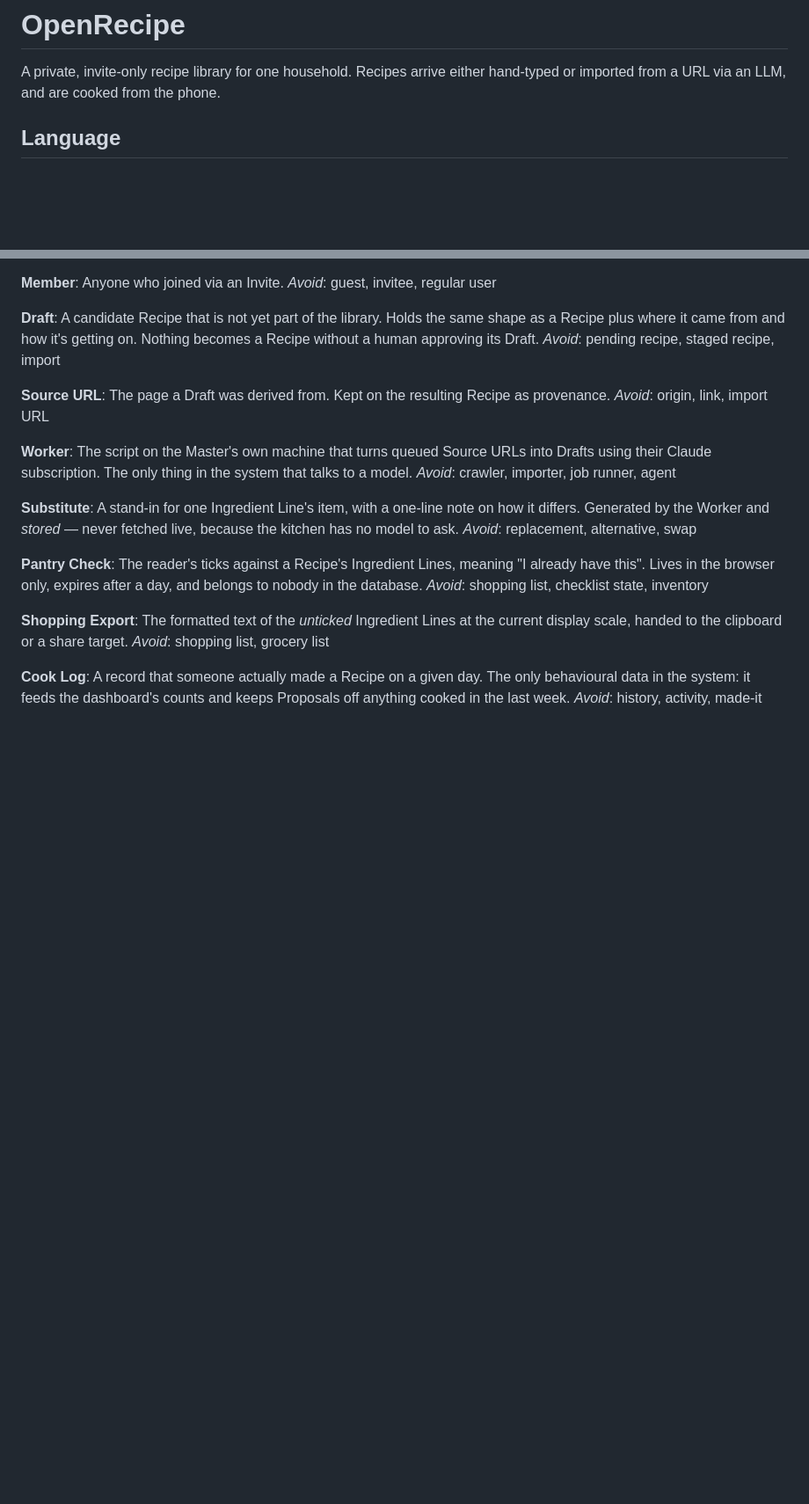
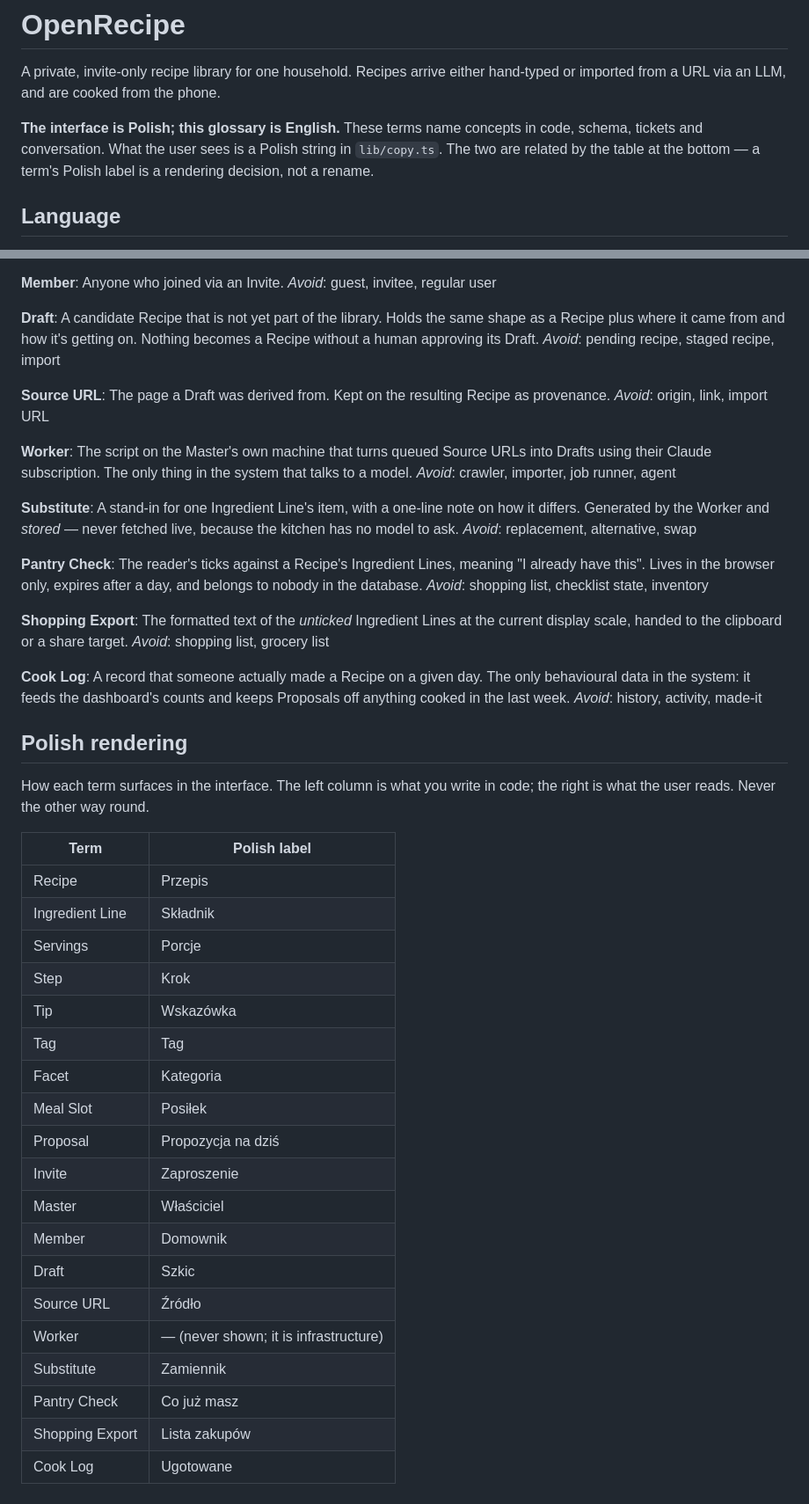
Before and after one commit to michynow/openrecipe, a Markdown page: CONTEXT.md, 2 parts joined by grey strips. Shown at 88% size. Drawn GitHub-style; blank space fills up the shorter version.

```diff
--- a/CONTEXT.md
+++ b/CONTEXT.md
@@ -2,6 +2,11 @@
 
 A private, invite-only recipe library for one household. Recipes arrive either
 hand-typed or imported from a URL via an LLM, and are cooked from the phone.
+
+**The interface is Polish; this glossary is English.** These terms name concepts in code,
+schema, tickets and conversation. What the user sees is a Polish string in `lib/copy.ts`.
+The two are related by the table at the bottom — a term's Polish label is a rendering
+decision, not a rename.
 
 ## Language
 
@@ -99,3 +104,30 @@ A record that someone actually made a Recipe on a given day. The only behavioura
 the system: it feeds the dashboard's counts and keeps Proposals off anything cooked in the
 last week.
 _Avoid_: history, activity, made-it
+
+## Polish rendering
+
+How each term surfaces in the interface. The left column is what you write in code; the
+right is what the user reads. Never the other way round.
+
+| Term | Polish label |
+|---|---|
+| Recipe | Przepis |
+| Ingredient Line | Składnik |
+| Servings | Porcje |
+| Step | Krok |
+| Tip | Wskazówka |
+| Tag | Tag |
+| Facet | Kategoria |
+| Meal Slot | Posiłek |
+| Proposal | Propozycja na dziś |
+| Invite | Zaproszenie |
+| Master | Właściciel |
+| Member | Domownik |
+| Draft | Szkic |
+| Source URL | Źródło |
+| Worker | — (never shown; it is infrastructure) |
+| Substitute | Zamiennik |
+| Pantry Check | Co już masz |
+| Shopping Export | Lista zakupów |
+| Cook Log | Ugotowane |
```
Also changed, not shown: PRD.md (+81 -26 lines), docs/adr/0005-polish-ui-english-code-no-i18n-library.md (added, +39 -0 lines).
